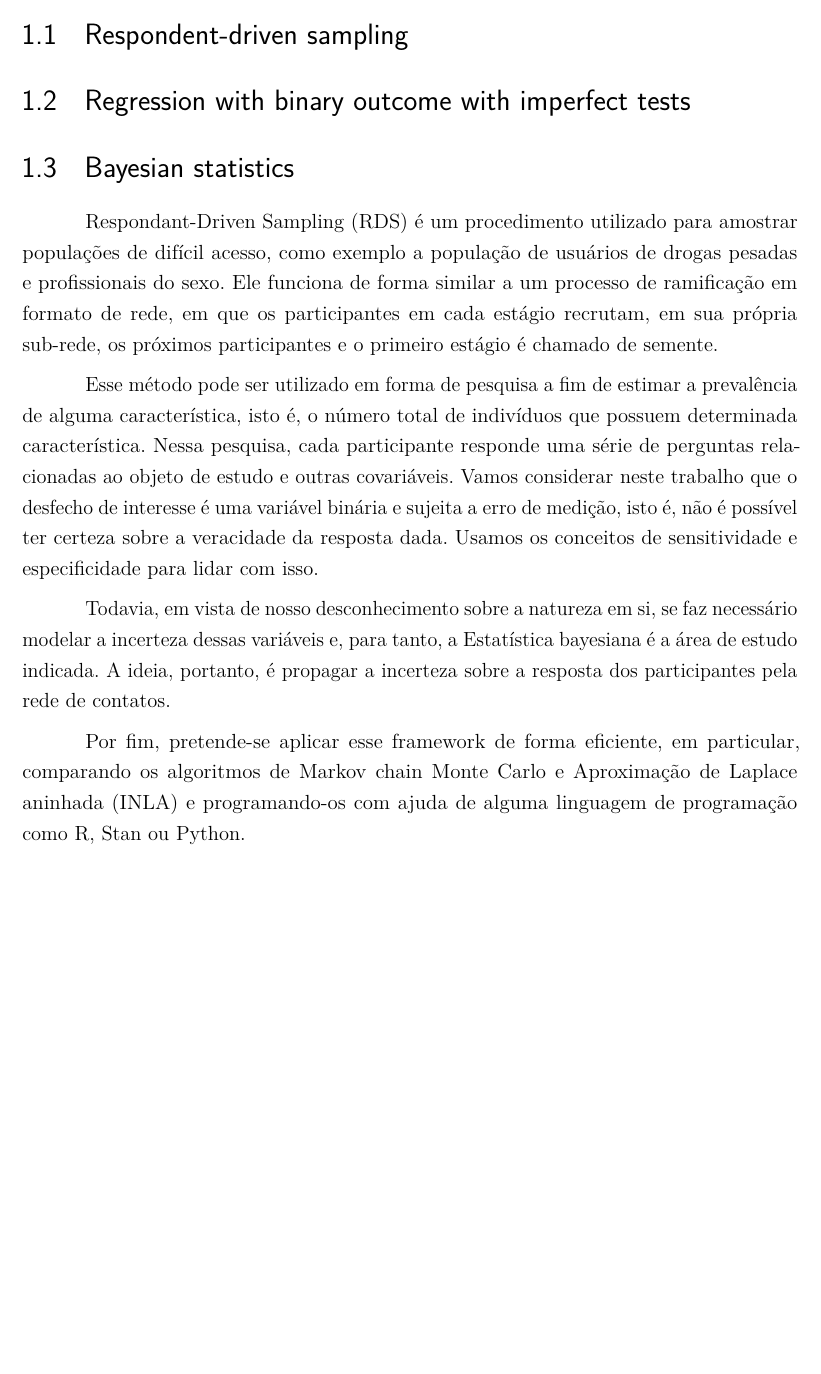
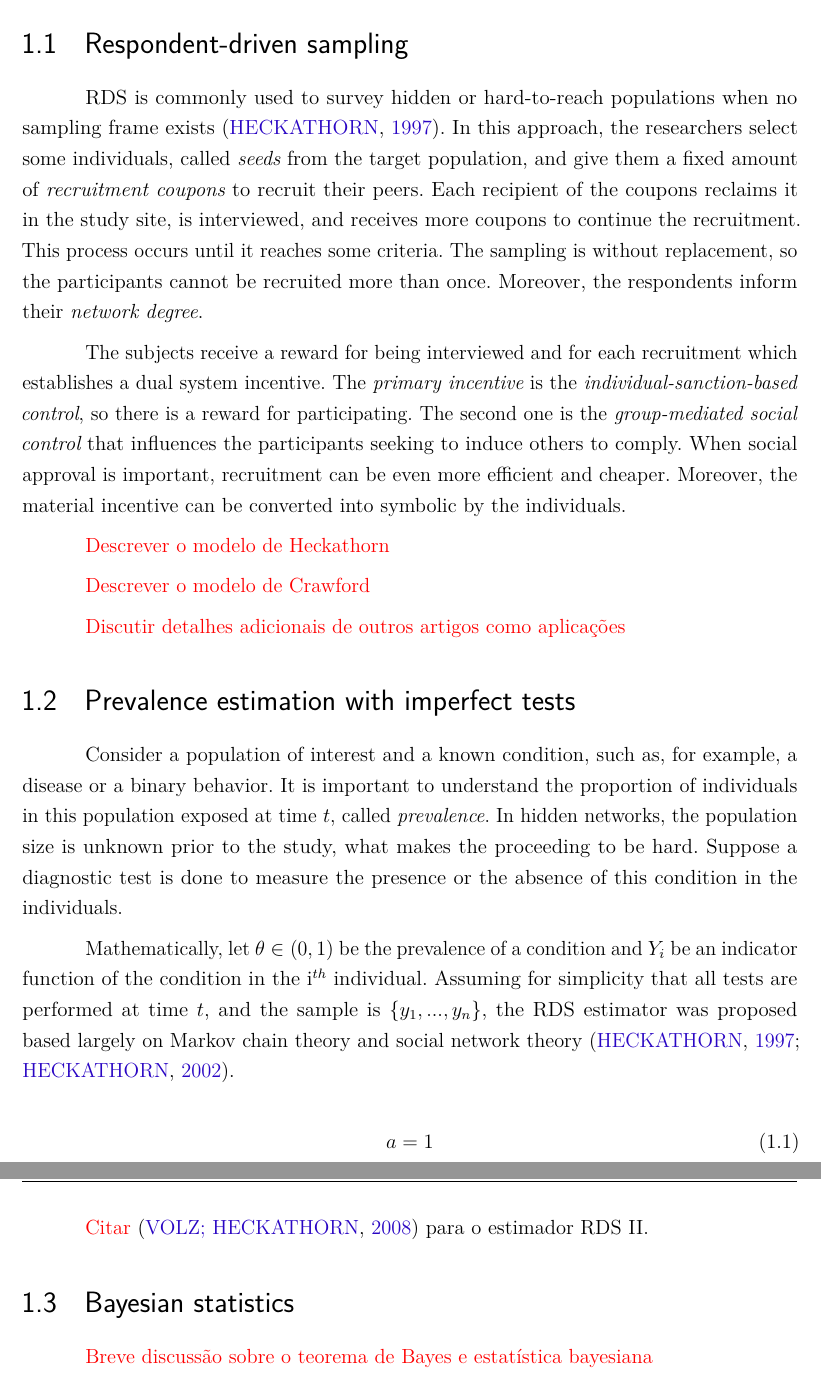
Before and after one commit to lucasmoschen/rds-bayesian-analysis-tcc, a LaTeX thesis (notes/tcc-project/projeto-tcc.tex, which reads notes/tcc-project/files/introduction.tex): part of page 5 of 12 before the commit and two parts of pages 5 and 6 of 13 after it, the two joined at a grey line, cut so that both start at the same text, the shorter picture padded with empty space. Compiled offline with pdfLaTeX.

Commit message:
add more text to the introduction

```diff
--- a/notes/tcc-project/files/introduction.tex
+++ b/notes/tcc-project/files/introduction.tex
@@ -43,34 +39,54 @@ conducted, and in this work takes questions with binary outcome.
 
 \section{Respondent-driven sampling}
 
+RDS is commonly used to survey hidden or hard-to-reach populations when
+no sampling frame exists \cite{heckathorn1997}. In this approach, the
+researchers select some individuals, called {\em seeds} from the target
+population, and give them a fixed amount of {\em recruitment coupons} to
+recruit their peers. Each recipient of the coupons reclaims it in the study
+site, is interviewed, and receives more coupons to continue the recruitment.
+This process occurs until it reaches some criteria. The sampling is without
+replacement, so the participants cannot be recruited more than once. Moreover,
+the respondents inform their {\em network degree}.
 
-\section{Regression with binary outcome with imperfect tests}
+The subjects receive a reward for being interviewed and for each recruitment
+which establishes a dual system incentive. The {\em primary incentive} is the
+{\em individual-sanction-based control}, so there is a reward for
+participating. The second one is the {\em group-mediated social control} that
+influences the participants seeking to induce others to comply. When social
+approval is important, recruitment can be even more efficient and cheaper.
+Moreover, the material incentive can be converted into symbolic by the
+individuals.
 
+\lucas{Descrever o modelo de Heckathorn}
+
+\lucas{Descrever o modelo de Crawford}
+
+\lucas{Discutir detalhes adicionais de outros artigos como aplicações}
+
+\section{Prevalence estimation with imperfect tests}
+
+Consider a population of interest and a known condition, such as, for example,
+a disease or a binary behavior. It is important to understand the proportion
+of individuals in this population exposed at time $t$, called {\em
+prevalence}. In hidden networks, the population size is unknown prior to the
+study, what makes the proceeding to be hard. Suppose a diagnostic test is done to measure the presence or the
+absence of this condition in the individuals.
+
+Mathematically, let $\theta \in (0,1)$ be the prevalence of a condition and
+$Y_i$ be an  indicator function of the condition in the i$^{th}$ individual.
+Assuming for simplicity that all tests are performed at time $t$, and the
+sample is $\{y_1, ..., y_n\}$, the RDS estimator was
+proposed based largely on Markov chain theory and social network theory
+\cite{heckathorn1997, heckathorn2002}.
+
+\begin{equation}
+    \label{eq:rdsI}
+     a = 1
+\end{equation}
+
+\lucas{Citar} \cite{volz2008probability} para o estimador RDS II.
 
 \section{Bayesian statistics}
 
-Respondant-Driven Sampling (RDS) é um procedimento utilizado para amostrar
-populações de difícil acesso, como exemplo a população de usuários de drogas
-pesadas e profissionais do sexo. Ele funciona de forma similar a um processo de
-ramificação em formato de rede, em que os participantes em cada estágio recrutam,
-em sua própria sub-rede, os próximos participantes e o primeiro estágio é chamado de
-semente.
-
-Esse método pode ser utilizado em forma de pesquisa a fim de estimar a
-prevalência de alguma característica, isto é, o número total de indivíduos que
-possuem determinada característica. Nessa pesquisa, cada participante responde uma
-série de perguntas relacionadas ao objeto de estudo e outras covariáveis. Vamos
-considerar neste trabalho que o desfecho de interesse é uma variável binária e sujeita
-a erro de medição, isto é, não é possível ter certeza sobre a veracidade da resposta
-dada. Usamos os conceitos de sensitividade e especificidade para lidar com
-isso.
-
-Todavia, em vista de nosso desconhecimento sobre a natureza em si, se faz
-necessário modelar a incerteza dessas variáveis e, para tanto, a Estatística bayesiana é
-a área de estudo indicada. A ideia, portanto, é propagar a incerteza sobre a resposta
-dos participantes pela rede de contatos.
-
-Por fim, pretende-se aplicar esse framework de forma eficiente, em particular,
-comparando os algoritmos de Markov chain Monte Carlo e Aproximação de Laplace
-aninhada (INLA) e programando-os com ajuda de alguma linguagem de programação
-como R, Stan ou Python.
+\lucas{Breve discussão sobre o teorema de Bayes e estatística bayesiana}
```
Also changed, not shown: notes/rds-presentation/biblio.bib (+16 -5 lines), notes/tcc-project/biblio.bib (+33 -0 lines), notes/tcc-project/projeto-tcc.tex (+1 -1 lines), notes/tcc-project/projeto-tcc.pdf, notes/tcc-project/files/introduction.tex (68 more changed lines).
